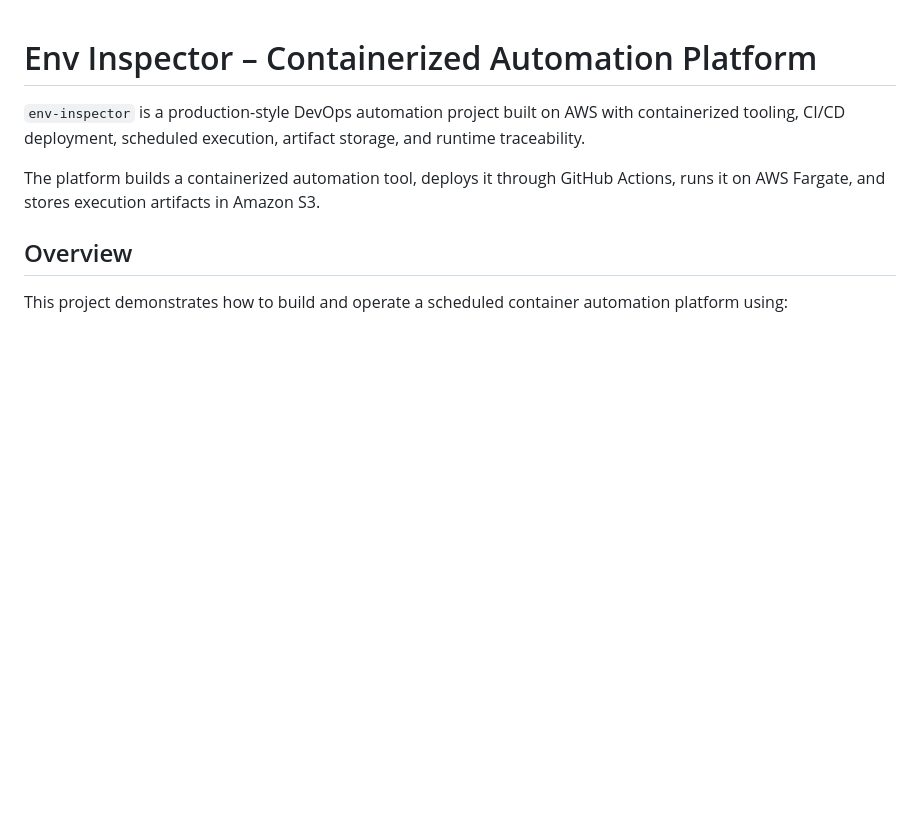
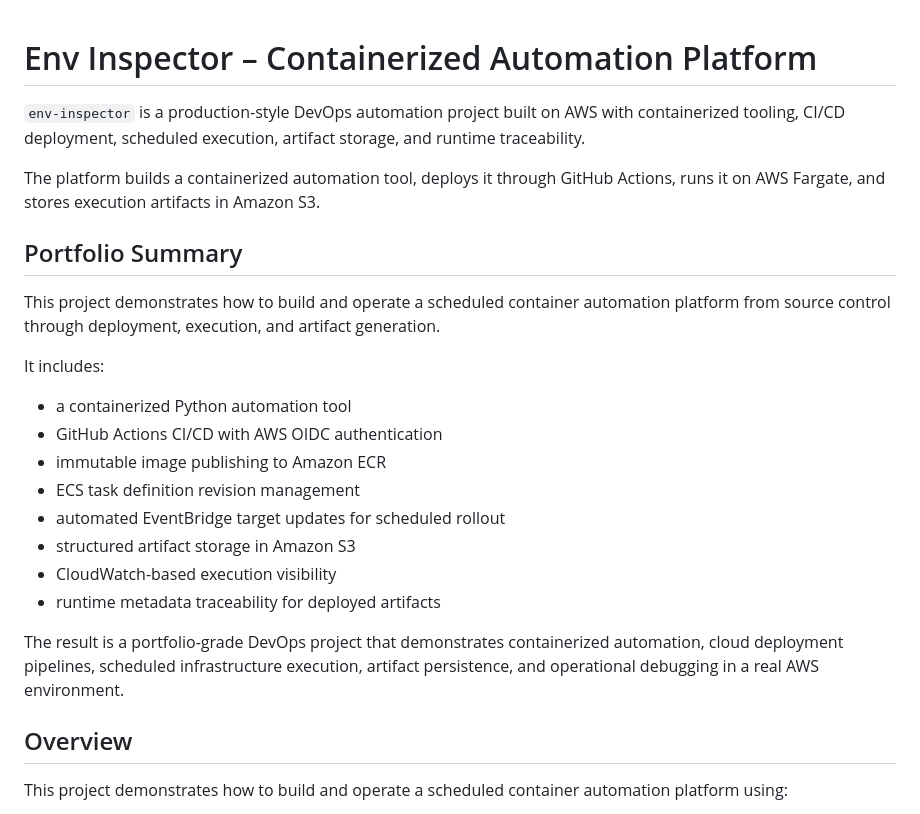
Before and after one commit to jeffriley101/devops-training, a Markdown page: README.md, the part around one of its changes. Drawn GitHub-style; blank space fills up the shorter version.

Commit message:
Tighten README portfolio framing

```diff
--- a/README.md
+++ b/README.md
@@ -1,10 +1,32 @@
 # Env Inspector – Containerized Automation Platform
+
 `env-inspector` is a production-style DevOps automation project built on AWS with containerized tooling, CI/CD deployment, scheduled execution, artifact storage, and runtime traceability.
 
 The platform builds a containerized automation tool, deploys it through GitHub Actions, runs it on AWS Fargate, and stores execution artifacts in Amazon S3.
 
 
+
+## Portfolio Summary
+
+This project demonstrates how to build and operate a scheduled container automation platform from source control through deployment, execution, and artifact generation.
+
+It includes:
+
+- a containerized Python automation tool
+- GitHub Actions CI/CD with AWS OIDC authentication
+- immutable image publishing to Amazon ECR
+- ECS task definition revision management
+- automated EventBridge target updates for scheduled rollout
+- structured artifact storage in Amazon S3
+- CloudWatch-based execution visibility
+- runtime metadata traceability for deployed artifacts
+
+The result is a portfolio-grade DevOps project that demonstrates containerized automation, cloud deployment pipelines, scheduled infrastructure execution, artifact persistence, and operational debugging in a real AWS environment.
+
+
+
 ## Overview
+
 This project demonstrates how to build and operate a scheduled container automation platform using:
 
 - Amazon ECS
```
Also changed, not shown: other parts of README.md (+23 -0 lines).
